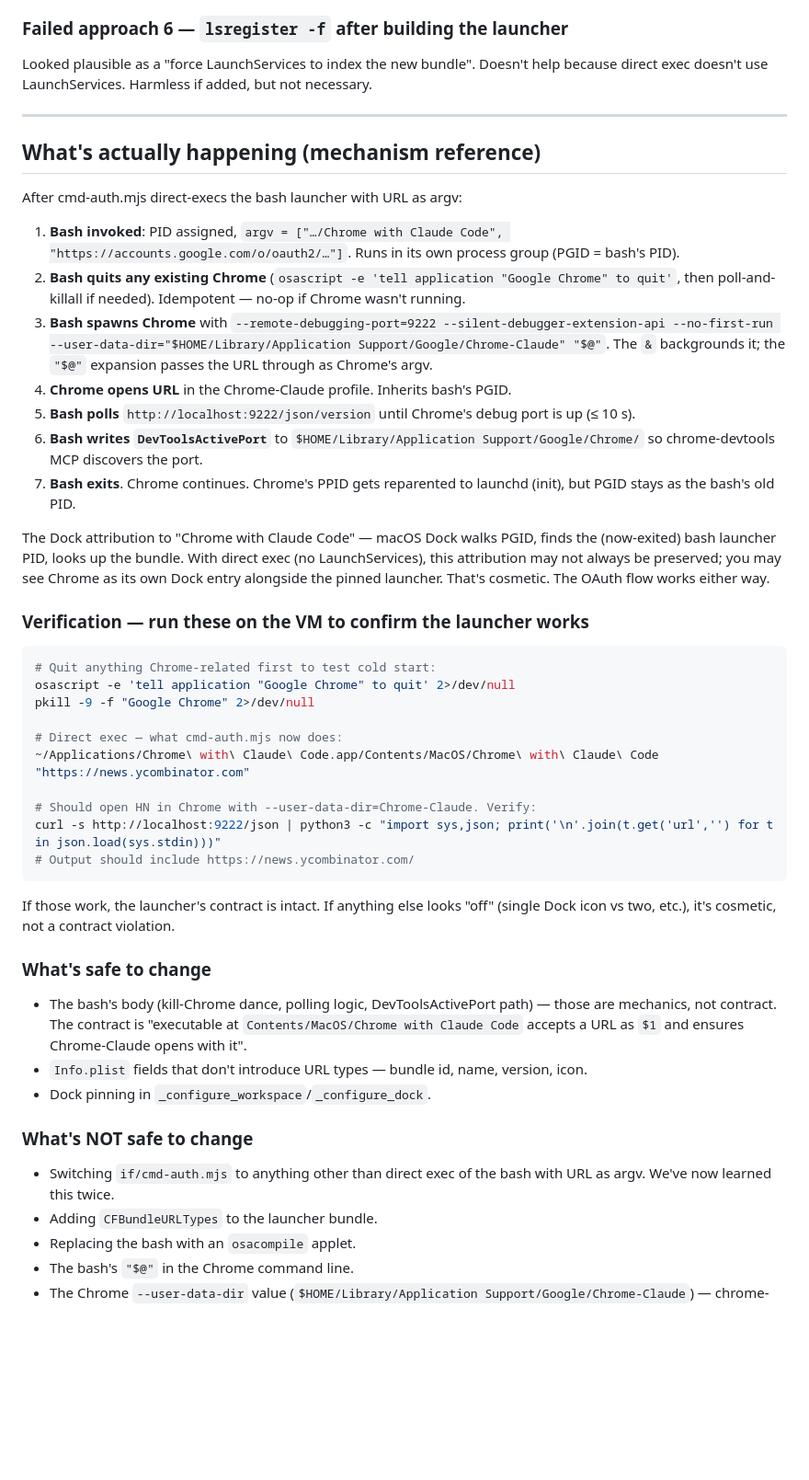
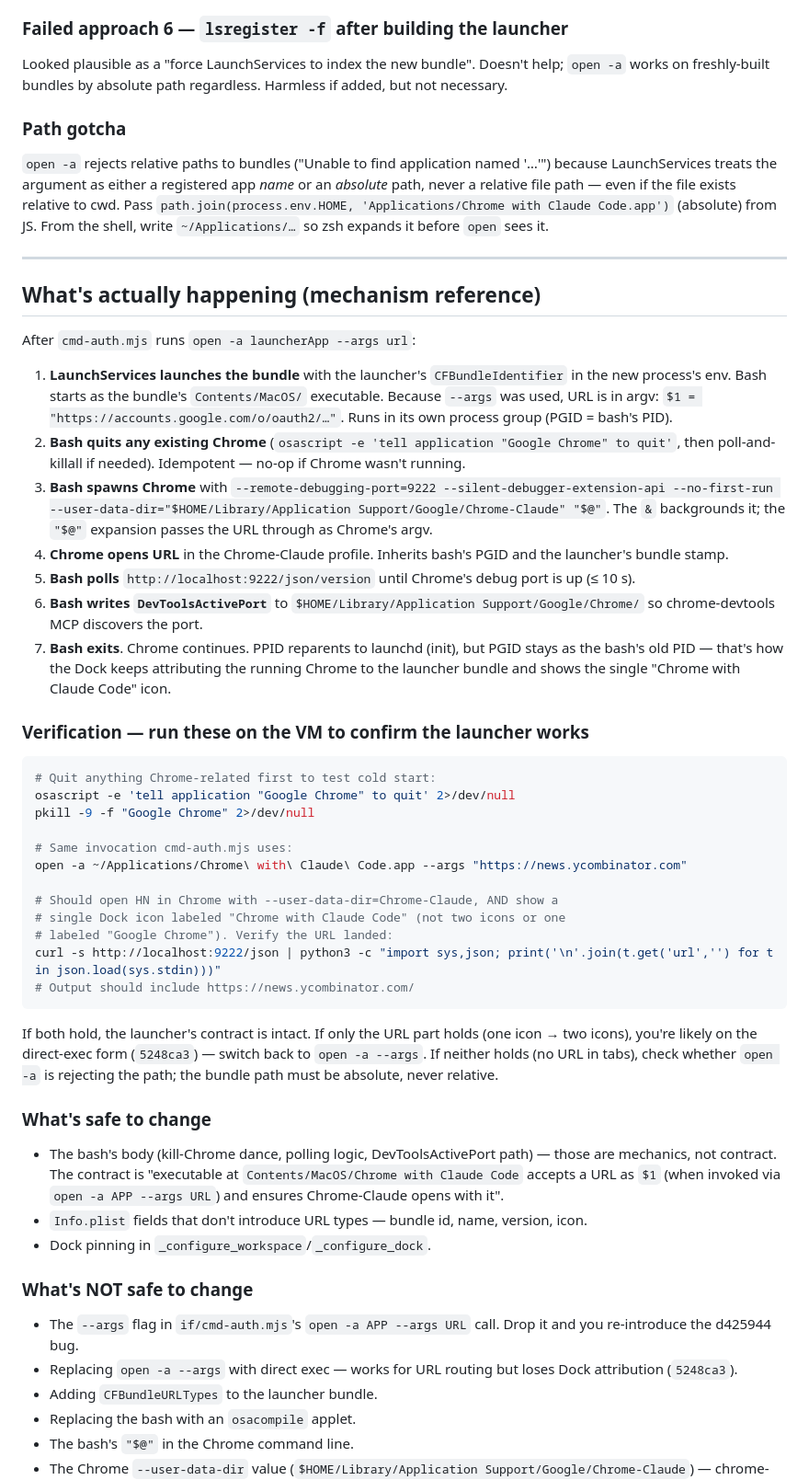
Before and after one commit to almostawake/aa, a Markdown page: CLAUDE.md, the part around one of its changes. Shown at 92% size. GitHub-like rendering; blank space fills up the shorter version.

````diff
--- a/CLAUDE.md
+++ b/CLAUDE.md
@@ -81,23 +82,25 @@ Would hijack URLs into the bash via Apple Event `kAEGetURL` — which a bash scr
 
 ### Failed approach 6 — `lsregister -f` after building the launcher
 
-Looked plausible as a "force LaunchServices to index the new bundle". Doesn't help because direct exec doesn't use LaunchServices. Harmless if added, but not necessary.
+Looked plausible as a "force LaunchServices to index the new bundle". Doesn't help; `open -a` works on freshly-built bundles by absolute path regardless. Harmless if added, but not necessary.
+
+### Path gotcha
+
+`open -a` rejects relative paths to bundles ("Unable to find application named '…'") because LaunchServices treats the argument as either a registered app *name* or an *absolute* path, never a relative file path — even if the file exists relative to cwd. Pass `path.join(process.env.HOME, 'Applications/Chrome with Claude Code.app')` (absolute) from JS. From the shell, write `~/Applications/…` so zsh expands it before `open` sees it.
 
 ---
 
 ## What's actually happening (mechanism reference)
 
-After cmd-auth.mjs direct-execs the bash launcher with URL as argv:
+After `cmd-auth.mjs` runs `open -a launcherApp --args url`:
 
-1. **Bash invoked**: PID assigned, `argv = ["…/Chrome with Claude Code", "https://accounts.google.com/o/oauth2/…"]`. Runs in its own process group (PGID = bash's PID).
+1. **LaunchServices launches the bundle** with the launcher's `CFBundleIdentifier` in the new process's env. Bash starts as the bundle's `Contents/MacOS/` executable. Because `--args` was used, URL is in argv: `$1 = "https://accounts.google.com/o/oauth2/…"`. Runs in its own process group (PGID = bash's PID).
 2. **Bash quits any existing Chrome** (`osascript -e 'tell application "Google Chrome" to quit'`, then poll-and-killall if needed). Idempotent — no-op if Chrome wasn't running.
 3. **Bash spawns Chrome** with `--remote-debugging-port=9222 --silent-debugger-extension-api --no-first-run --user-data-dir="$HOME/Library/Application Support/Google/Chrome-Claude" "$@"`. The `&` backgrounds it; the `"$@"` expansion passes the URL through as Chrome's argv.
-4. **Chrome opens URL** in the Chrome-Claude profile. Inherits bash's PGID.
+4. **Chrome opens URL** in the Chrome-Claude profile. Inherits bash's PGID and the launcher's bundle stamp.
 5. **Bash polls** `http://localhost:9222/json/version` until Chrome's debug port is up (≤ 10 s).
 6. **Bash writes `DevToolsActivePort`** to `$HOME/Library/Application Support/Google/Chrome/` so chrome-devtools MCP discovers the port.
-7. **Bash exits**. Chrome continues. Chrome's PPID gets reparented to launchd (init), but PGID stays as the bash's old PID.
-
-The Dock attribution to "Chrome with Claude Code" — macOS Dock walks PGID, finds the (now-exited) bash launcher PID, looks up the bundle. With direct exec (no LaunchServices), this attribution may not always be preserved; you may see Chrome as its own Dock entry alongside the pinned launcher. That's cosmetic. The OAuth flow works either way.
+7. **Bash exits**. Chrome continues. PPID reparents to launchd (init), but PGID stays as the bash's old PID — that's how the Dock keeps attributing the running Chrome to the launcher bundle and shows the single "Chrome with Claude Code" icon.
 
 ### Verification — run these on the VM to confirm the launcher works
 
@@ -106,25 +109,28 @@ The Dock attribution to "Chrome with Claude Code" — macOS Dock walks PGID, fin
 osascript -e 'tell application "Google Chrome" to quit' 2>/dev/null
 pkill -9 -f "Google Chrome" 2>/dev/null
 
-# Direct exec — what cmd-auth.mjs now does:
-~/Applications/Chrome\ with\ Claude\ Code.app/Contents/MacOS/Chrome\ with\ Claude\ Code "https://news.ycombinator.com"
+# Same invocation cmd-auth.mjs uses:
+open -a ~/Applications/Chrome\ with\ Claude\ Code.app --args "https://news.ycombinator.com"
 
-# Should open HN in Chrome with --user-data-dir=Chrome-Claude. Verify:
+# Should open HN in Chrome with --user-data-dir=Chrome-Claude, AND show a
+# single Dock icon labeled "Chrome with Claude Code" (not two icons or one
+# labeled "Google Chrome"). Verify the URL landed:
 curl -s http://localhost:9222/json | python3 -c "import sys,json; print('\n'.join(t.get('url','') for t in json.load(sys.stdin)))"
 # Output should include https://news.ycombinator.com/
 ```
 
-If those work, the launcher's contract is intact. If anything else looks "off" (single Dock icon vs two, etc.), it's cosmetic, not a contract violation.
+If both hold, the launcher's contract is intact. If only the URL part holds (one icon → two icons), you're likely on the direct-exec form (`5248ca3`) — switch back to `open -a --args`. If neither holds (no URL in tabs), check whether `open -a` is rejecting the path; the bundle path must be absolute, never relative.
 
 ### What's safe to change
 
-- The bash's body (kill-Chrome dance, polling logic, DevToolsActivePort path) — those are mechanics, not contract. The contract is "executable at `Contents/MacOS/Chrome with Claude Code` accepts a URL as `$1` and ensures Chrome-Claude opens with it".
+- The bash's body (kill-Chrome dance, polling logic, DevToolsActivePort path) — those are mechanics, not contract. The contract is "executable at `Contents/MacOS/Chrome with Claude Code` accepts a URL as `$1` (when invoked via `open -a APP --args URL`) and ensures Chrome-Claude opens with it".
 - `Info.plist` fields that don't introduce URL types — bundle id, name, version, icon.
 - Dock pinning in `_configure_workspace`/`_configure_dock`.
 
 ### What's NOT safe to change
 
-- Switching `if/cmd-auth.mjs` to anything other than direct exec of the bash with URL as argv. We've now learned this twice.
+- The `--args` flag in `if/cmd-auth.mjs`'s `open -a APP --args URL` call. Drop it and you re-introduce the d425944 bug.
+- Replacing `open -a --args` with direct exec — works for URL routing but loses Dock attribution (`5248ca3`).
 - Adding `CFBundleURLTypes` to the launcher bundle.
 - Replacing the bash with an `osacompile` applet.
 - The bash's `"$@"` in the Chrome command line.
````
Also changed, not shown: other parts of CLAUDE.md (+27 -26 lines).
